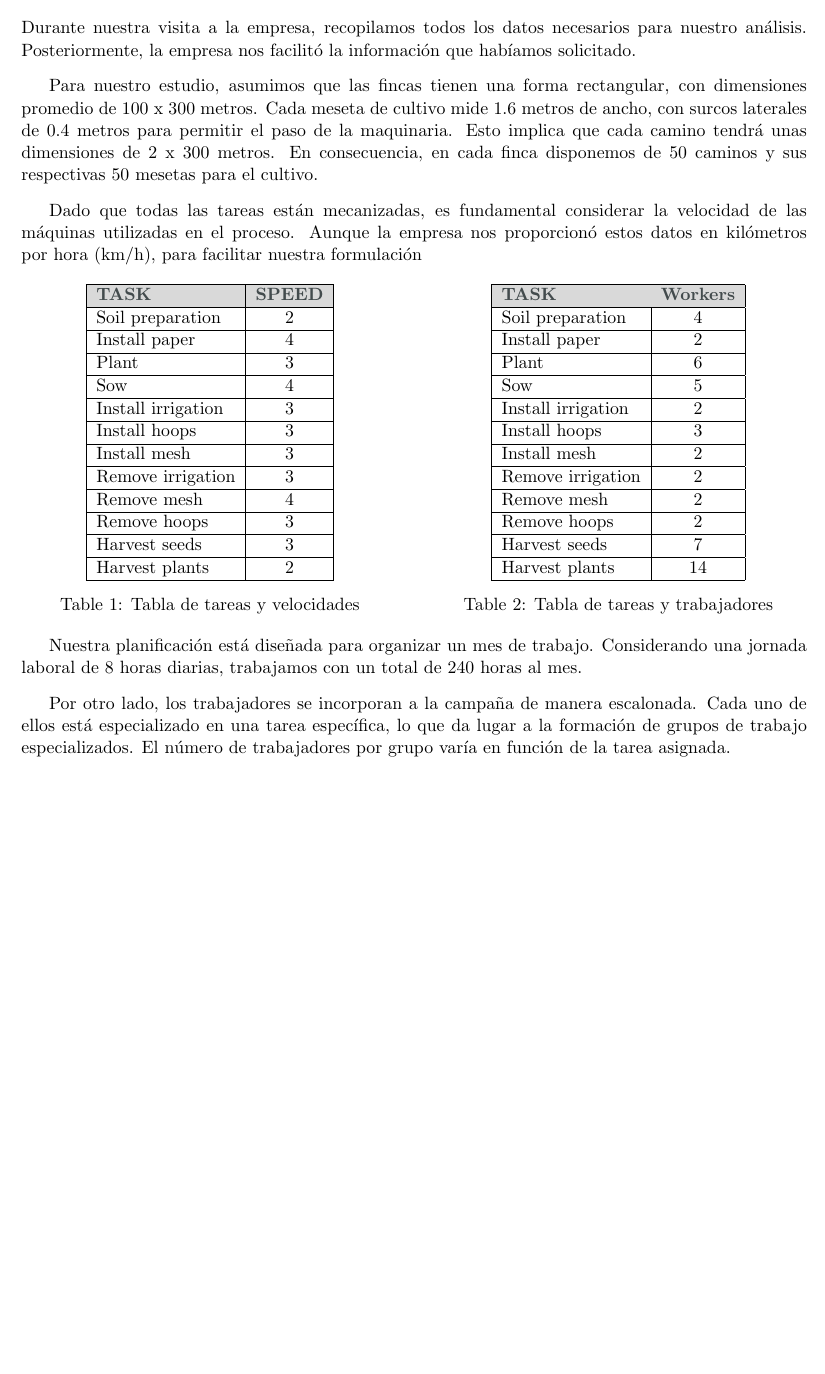
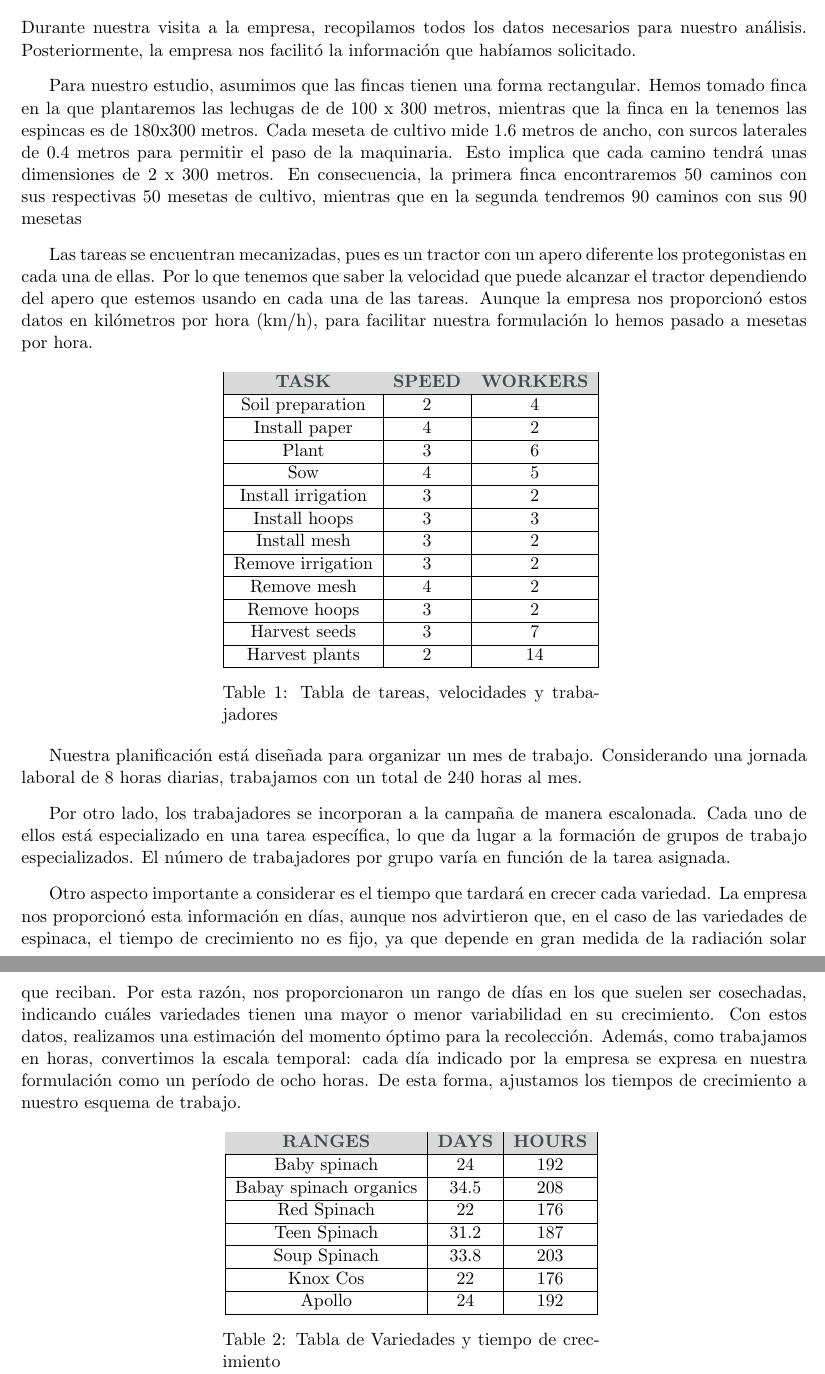
Before and after one commit to pmarin1909/lettuces-world, a LaTeX document (main.tex, which reads desarrollo.tex): part of page 11 of 16 before the commit and two parts of pages 12 and 13 of 18 after it, the two joined at a grey line, cut so that both start at the same text, the shorter picture padded with empty space. Compiled offline with pdfLaTeX.

Commit message:
Actualización lunes tarde
Co-authored-by: Rbk19 <Rbk19@users.noreply.github.com>

```diff
--- a/desarrollo.tex
+++ b/desarrollo.tex
@@ -320,84 +328,43 @@ Nuestro problema consiste en minimizar las horas muertas de los trabajadores. Y
 Durante nuestra visita a la empresa, recopilamos todos los datos necesarios para nuestro análisis.
 Posteriormente, la empresa nos facilitó la información que habíamos solicitado.
 
-Para nuestro estudio, asumimos que las fincas tienen una forma rectangular, con dimensiones promedio
-de 100 x 300 metros. Cada meseta de cultivo mide 1.6 metros de ancho, con surcos laterales de 0.4 metros
-para permitir el paso de la maquinaria. Esto implica que cada camino tendrá unas dimensiones de 2 x 300 metros.
-En consecuencia, en cada finca disponemos de 50 caminos y sus respectivas 50 mesetas para el cultivo.
+Para nuestro estudio, asumimos que las fincas tienen una forma rectangular. Hemos tomado finca en la que plantaremos las lechugas de
+de 100 x 300 metros, mientras que la finca en la tenemos las espincas es de 180x300 metros. Cada meseta de cultivo mide 1.6 metros de ancho,
+con surcos laterales de 0.4 metros para permitir el paso de la maquinaria. Esto implica que cada camino tendrá unas dimensiones de 2 x 300 metros.
+En consecuencia, la primera finca encontraremos 50 caminos con sus respectivas 50 mesetas de cultivo, mientras que en la segunda tendremos
+90 caminos con sus 90 mesetas
 
-Dado que todas las tareas están mecanizadas, es fundamental considerar la velocidad de las máquinas utilizadas en el
-proceso. Aunque la empresa nos proporcionó estos datos en kilómetros por hora (km/h), para facilitar nuestra formulación
+Las tareas se encuentran mecanizadas, pues es un tractor con un apero diferente los protegonistas en cada una de ellas. Por lo que tenemos
+que saber la velocidad que puede alcanzar el tractor dependiendo del apero que estemos usando en cada una de las tareas.
+ Aunque la empresa nos proporcionó estos datos en kilómetros por hora (km/h), para facilitar nuestra formulación lo hemos pasado a mesetas por hora.
 
  \begin{table}[ht!]
     \centering
     \begin{minipage}{0.48\textwidth}
         \centering
-        \begin{tabular}{|l|c|}
+        \begin{tabular}{|c|c|c|}
             \hline
-            \rowcolor{gray!30} \textbf{\textcolor{grey3}{TASK}} & \textbf{\textcolor{grey3}{SPEED}} \\
+            \rowcolor{gray!30} \textbf{\textcolor{grey3}{TASK}} & \textbf{\textcolor{grey3}{SPEED}} &  \textbf{\textcolor{grey3}{WORKERS}}\\
             \hline
-            Soil preparation   & 2  \\ \hline
-            Install paper      & 4  \\ \hline
-            Plant              & 3  \\ \hline
-            Sow                & 4  \\ \hline
-            Install irrigation & 3  \\ \hline
-            Install hoops      & 3  \\ \hline
-            Install mesh       & 3  \\ \hline
-            Remove irrigation  & 3  \\ \hline
-            Remove mesh        & 4  \\ \hline
-            Remove hoops       & 3  \\ \hline
-            Harvest seeds      & 3  \\ \hline
-            Harvest plants     & 2  \\
+            Soil preparation   & 2 & 4 \\ \hline
+            Install paper      & 4 & 2\\ \hline
+            Plant              & 3 & 6\\ \hline
+            Sow                & 4 & 5\\ \hline
+            Install irrigation & 3 & 2 \\ \hline
+            Install hoops      & 3 & 3 \\ \hline
+            Install mesh       & 3 & 2 \\ \hline
+            Remove irrigation  & 3 & 2 \\ \hline
+            Remove mesh        & 4 & 2 \\ \hline
+            Remove hoops       & 3 & 2 \\ \hline
+            Harvest seeds      & 3 & 7 \\ \hline
+            Harvest plants     & 2 & 14 \\
             \hline
         \end{tabular}
-        \caption{Tabla de tareas y velocidades}
+        \caption{Tabla de tareas, velocidades y trabajadores}
         \label{tab:tareas}
     \end{minipage}
     \hfill
-    \begin{minipage}{0.48\textwidth}
-        \centering
-        \begin{tabular}{|l|c|}
-            \hline
-            \rowcolor{gray!30} \textbf{\textcolor{grey3}{TASK}} & \textbf{\textcolor{grey3}{Workers}} \\
-            \hline
-            Soil preparation   & 4  \\ \hline
-            Install paper      & 2  \\ \hline
-            Plant              & 6  \\ \hline
-            Sow                & 5  \\ \hline
-            Install irrigation & 2 \\ \hline
-            Install hoops      & 3  \\ \hline
-            Install mesh       & 2  \\ \hline
-            Remove irrigation  & 2 \\ \hline
-            Remove mesh        & 2  \\ \hline
-            Remove hoops       & 2 \\ \hline
-            Harvest seeds      & 7  \\ \hline
-            Harvest plants     & 14  \\
-            \hline
-        \end{tabular}
-        \caption{Tabla de tareas y trabajadores}
-        \label{tab:trabajadores}
-    \end{minipage}
 \end{table}
-
-
-
-
-
-
-
-
-
-
-
-
-
-
-
-
-
-
-
-
 Nuestra planificación está diseñada para organizar un mes de trabajo. Considerando una jornada laboral de 8 horas diarias,
 trabajamos con un total de 240 horas al mes.
 
@@ -405,8 +372,36 @@ Por otro lado, los trabajadores se incorporan a la campaña de manera escalonada
 tarea específica, lo que da lugar a la formación de grupos de trabajo especializados. El número de trabajadores por grupo varía
 en función de la tarea asignada.
 
+Otro aspecto importante a considerar es el tiempo que tardará en crecer cada variedad. La empresa nos proporcionó esta
+información en días, aunque nos advirtieron que, en el caso de las variedades de espinaca, el tiempo de crecimiento no es fijo,
+ ya que depende en gran medida de la radiación solar que reciban. Por esta razón, nos proporcionaron un rango de días en los que
+ suelen ser cosechadas, indicando cuáles variedades tienen una mayor o menor variabilidad en su crecimiento. Con estos datos,
+ realizamos una estimación del momento óptimo para la recolección. Además, como trabajamos en horas, convertimos la escala temporal:
+ cada día indicado por la empresa se expresa en nuestra formulación como un período de ocho horas. De esta forma, ajustamos los tiempos
+ de crecimiento a nuestro esquema de trabajo.
+\begin{table}[ht!]
+    \centering
+    \begin{minipage}{0.48\textwidth}
+        \centering
+        \begin{tabular}{|c|c|c|}
+            \hline
+            \rowcolor{gray!30} \textbf{\textcolor{grey3}{RANGES}} & \textbf{\textcolor{grey3}{DAYS}} &  \textbf{\textcolor{grey3}{HOURS}}\\
+            \hline
+            Baby spinach   & 24 & 192 \\ \hline
+            Babay spinach organics  & 34.5 & 208\\ \hline
+            Red Spinach              & 22 & 176\\ \hline
+            Teen Spinach           & 31.2 & 187\\ \hline
+            Soup Spinach & 33.8 & 203 \\ \hline
+            Knox Cos     & 22 & 176 \\ \hline
+            Apollo      & 24 & 192 \\ \hline
 
-
+            \hline
+        \end{tabular}
+        \caption{Tabla de Variedades y tiempo de crecimiento}
+        \label{tab:Variedades}
+    \end{minipage}
+    \hfill
+\end{table}
 \chapter*{Code}
 \addcontentsline{toc}{chapter}{5. Code} % Manual index entry\addcontentsline{toc}{chapter}{5. Code} % Manual index entry
 % Explicación del código
--- a/main.tex
+++ b/main.tex
@@ -15,7 +15,6 @@
 \usepackage{color}
 \usepackage{lipsum}
 \usepackage{csquotes}
-\usepackage{graphicx}
 \usepackage[left=2.00cm, right=2.00cm, top=2.00cm, bottom=2.00cm]{geometry}
 \usepackage{array}
 \usepackage{ltablex}
```
Also changed, not shown: img/red_spinach.jpg (added), img/soup_spinach.png (added), desarrollo.tex (88 more changed lines), 8 other files.
